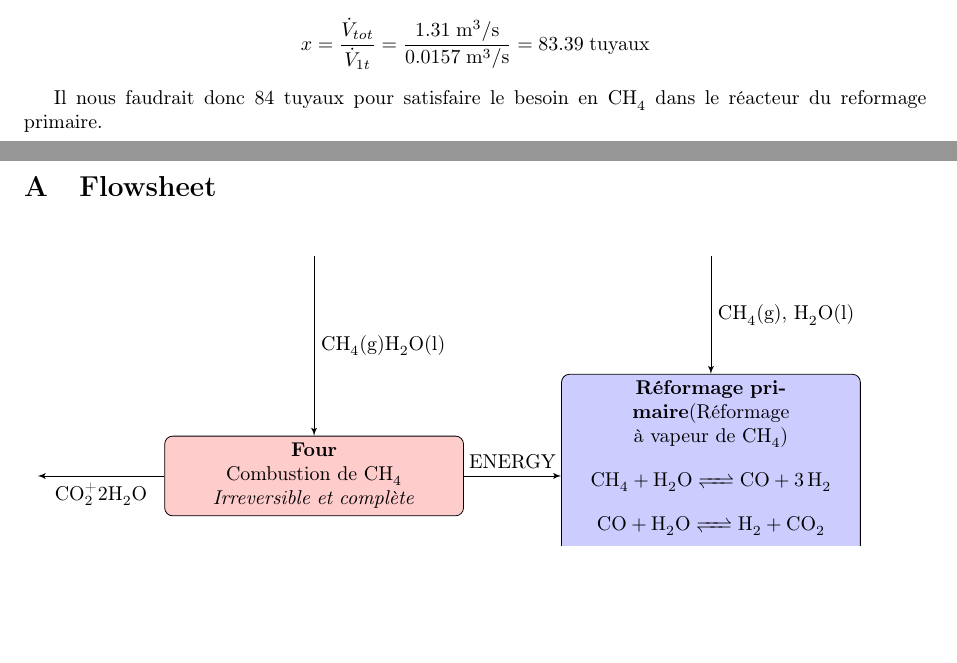
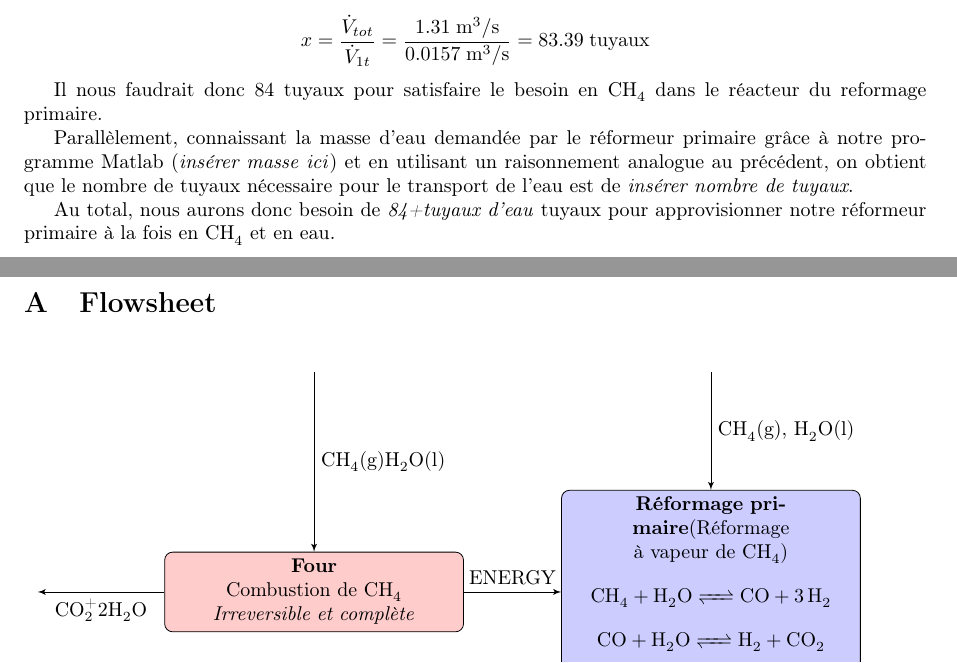
Before and after one commit to FSAB1254/LFSAB1503, a LaTeX document (task1/rapport.tex, which reads task1/tubes.tex): two parts of pages 4 and 5 of 6, joined at a grey line, cut so that both start at the same text, the shorter picture padded with empty space. The pictures show the PDF file task1/rapport.pdf that the author committed with the source.

Commit message:
Ajout des tuyaux d'eau
Première modification dans le but de prendre en compte le débit d’eau
dans le calcul du nombre de tuyaux à utiliser pour l’approvisionnement
du réformeur primaire.

```diff
--- a/task1/tubes.tex
+++ b/task1/tubes.tex
@@ -28,3 +28,7 @@ Pour trouver le nombre de tuyaux nécessaires, il nous faut diviser $\dot{V}_{to
 \]
 
 Il nous faudrait donc 84 tuyaux pour satisfaire le besoin en \ce{CH4} dans le réacteur du reformage primaire.
+
+Parallèlement, connaissant la masse d'eau demandée par le réformeur primaire grâce à notre programme Matlab (\emph{insérer masse ici}) et en utilisant un raisonnement analogue au précédent, on obtient que le nombre de tuyaux nécessaire pour le transport de l'eau est de \emph{insérer nombre de tuyaux}.
+
+Au total, nous aurons donc besoin de \emph{84+tuyaux d'eau} tuyaux pour approvisionner notre réformeur primaire à la fois en \ce{CH4} et en eau.
```
Also changed, not shown: task1/rapport.pdf.
